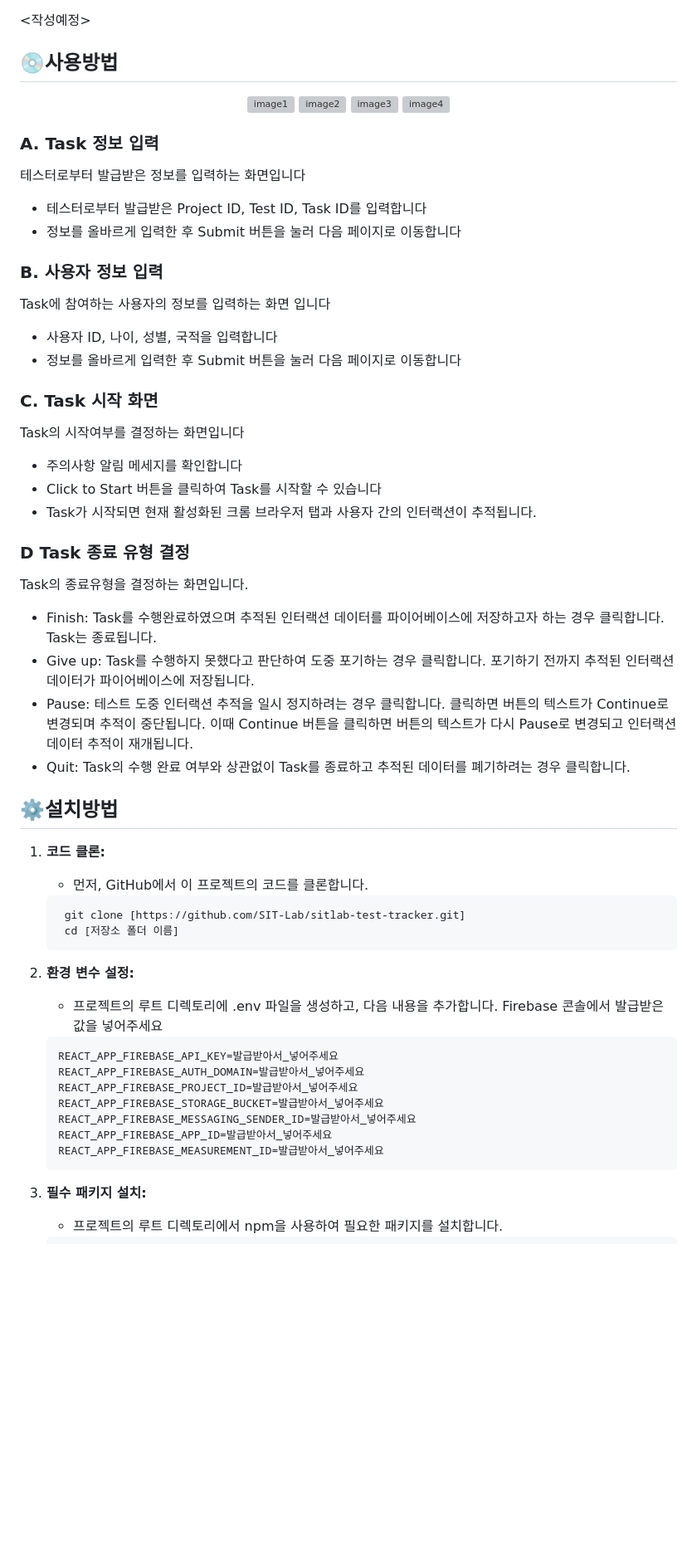
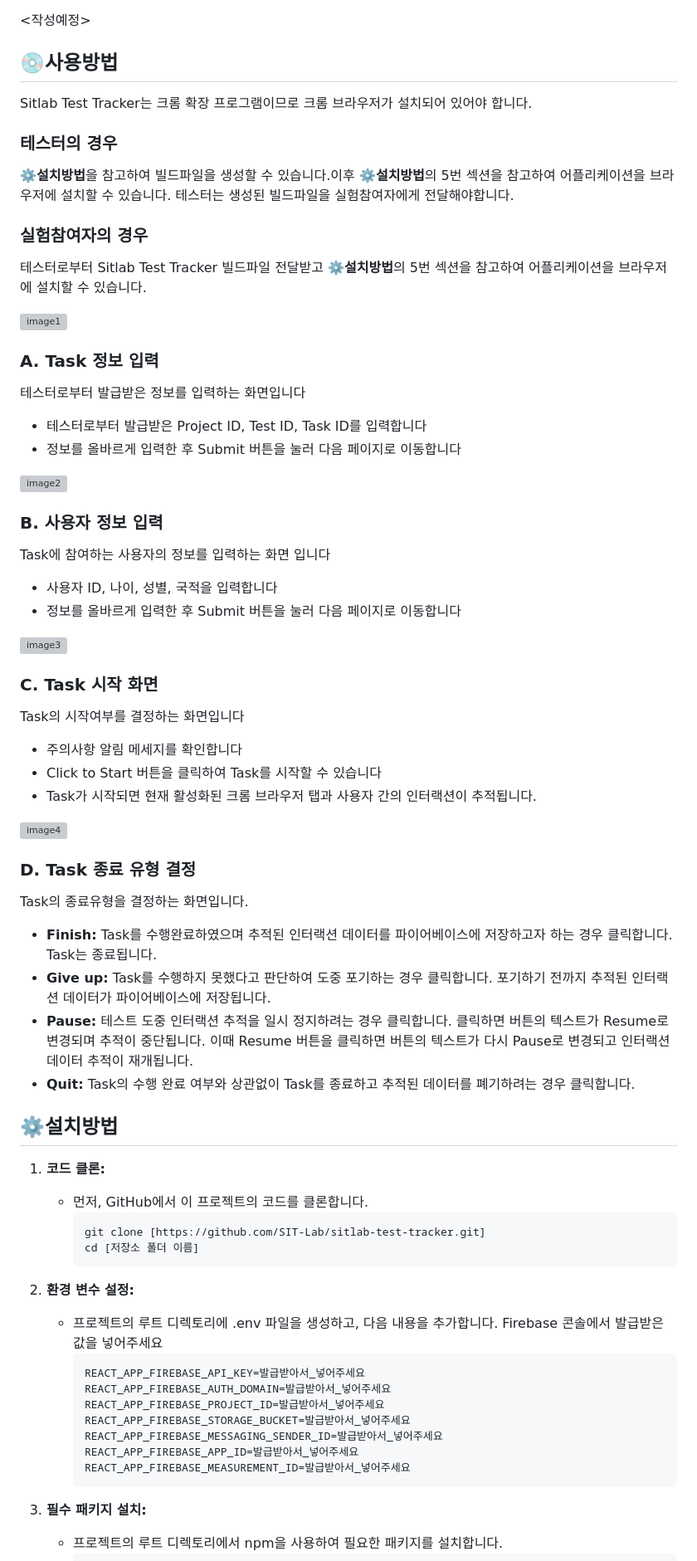
Before and after one commit to SIT-Lab/WebTrace-Tracker, a Markdown page: README.md, the part around the change printed below. Shown: that part at 83% size. GitHub-like rendering; blank space fills up the shorter version; grey boxes are pictures that could not be loaded.

Commit message:
docs: README 파일 수정
 - 수집되는 데이터 종류에 대한 내용추가
 - 중단/재개버튼의 텍스트를 Continue에서 Resume로 변경

````diff
--- a/README.md
+++ b/README.md
@@ -19,54 +64,74 @@ Sitlab Test Tracker는 전북대학교 소프트웨어 인터랙션 연구실에
 <작성예정>
 
 ## 💿사용방법
+Sitlab Test Tracker는 크롬 확장 프로그램이므로 크롬 브라우저가 설치되어 있어야 합니다.
 
-<p align="center">
-  <img src="https://github.com/user-attachments/assets/f7aff353-c6c2-4fc5-9eaf-a79e7d975416" width="220" alt="image1" style="margin-right: 15px;"/>
-  <img src="https://github.com/user-attachments/assets/77db0423-854e-4f01-affa-f5b3d8de5d13" width="220" alt="image2" style="margin-right: 15px;"/>
-  <img src="https://github.com/user-attachments/assets/eeb0df6c-3bf1-4e53-af12-37beb2843553" width="220" alt="image3" style="margin-right: 15px;"/>
-  <img src="https://github.com/user-attachments/assets/bede501b-0a3d-456d-8f3a-5eb6cf8e53a3" width="220" alt="image4"/>
+### 테스터의 경우
+**⚙️설치방법**을 참고하여 빌드파일을 생성할 수 있습니다.이후 **⚙️설치방법**의 5번 섹션을 참고하여 어플리케이션을 브라우저에 설치할 수 있습니다. 테스터는 생성된 빌드파일을 실험참여자에게 전달해야합니다.
+
+### 실험참여자의 경우
+테스터로부터 Sitlab Test Tracker 빌드파일 전달받고  **⚙️설치방법**의 5번 섹션을 참고하여 어플리케이션을 브라우저에 설치할 수 있습니다.
+
+<p align="left" >
+  <img src="https://github.com/user-attachments/assets/f7aff353-c6c2-4fc5-9eaf-a79e7d975416" width="220" alt="image1" style=""/>
+
+  ### A. Task 정보 입력
+  테스터로부터 발급받은 정보를 입력하는 화면입니다
+  - 테스터로부터 발급받은 Project ID, Test ID, Task ID를 입력합니다
+  - 정보를 올바르게 입력한 후 Submit 버튼을 눌러 다음 페이지로 이동합니다
 </p>
 
-### A. Task 정보 입력
-테스터로부터 발급받은 정보를 입력하는 화면입니다
-- 테스터로부터 발급받은 Project ID, Test ID, Task ID를 입력합니다
-- 정보를 올바르게 입력한 후 Submit 버튼을 눌러 다음 페이지로 이동합니다
-### B. 사용자 정보 입력
-Task에 참여하는 사용자의 정보를 입력하는 화면 입니다
-- 사용자 ID, 나이, 성별, 국적을 입력합니다
-- 정보를 올바르게 입력한 후 Submit 버튼을 눌러 다음 페이지로 이동합니다
-### C. Task 시작 화면
-Task의 시작여부를 결정하는 화면입니다
-- 주의사항 알림 메세지를 확인합니다
-- Click to Start 버튼을 클릭하여 Task를 시작할 수 있습니다
-- Task가 시작되면 현재 활성화된 크롬 브라우저 탭과 사용자 간의 인터랙션이 추적됩니다.
-### D Task 종료 유형 결정
-Task의 종료유형을 결정하는 화면입니다.
-- Finish: Task를 수행완료하였으며 추적된 인터랙션 데이터를 파이어베이스에 저장하고자 하는 경우 클릭합니다.
-Task는 종료됩니다.
-- Give up: Task를 수행하지 못했다고 판단하여 도중 포기하는 경우 클릭합니다. 포기하기 전까지 추적된 인터랙션 데이터가 파이어베이스에 저장됩니다.
-- Pause: 테스트 도중 인터랙션 추적을 일시 정지하려는 경우 클릭합니다. 클릭하면 버튼의 텍스트가 Continue로 변경되며 추적이 중단됩니다. 이때 Continue 버튼을 클릭하면 버튼의 텍스트가 다시 Pause로 변경되고 인터랙션 데이터 추적이 재개됩니다.
-- Quit: Task의 수행 완료 여부와 상관없이 Task를 종료하고 추적된 데이터를 폐기하려는 경우 클릭합니다.
+<p align="left">
+  <img src="https://github.com/user-attachments/assets/77db0423-854e-4f01-affa-f5b3d8de5d13" width="220" alt="image2" style=""/>
+
+  ### B. 사용자 정보 입력
+  Task에 참여하는 사용자의 정보를 입력하는 화면 입니다
+  - 사용자 ID, 나이, 성별, 국적을 입력합니다
+  - 정보를 올바르게 입력한 후 Submit 버튼을 눌러 다음 페이지로 이동합니다
+</p>
+
+<p align="left">
+  <img src="https://github.com/user-attachments/assets/eeb0df6c-3bf1-4e53-af12-37beb2843553" width="220" alt="image3" style=""/>
+
+  ### C. Task 시작 화면
+  Task의 시작여부를 결정하는 화면입니다
+  - 주의사항 알림 메세지를 확인합니다
+  - Click to Start 버튼을 클릭하여 Task를 시작할 수 있습니다
+  - Task가 시작되면 현재 활성화된 크롬 브라우저 탭과 사용자 간의 인터랙션이 추적됩니다.
+</p>
+
+<p align="left">
+  <img src="https://github.com/user-attachments/assets/bede501b-0a3d-456d-8f3a-5eb6cf8e53a3" width="220" alt="image4"/>
+
+  ### D. Task 종료 유형 결정
+  Task의 종료유형을 결정하는 화면입니다.
+  - **Finish:** Task를 수행완료하였으며 추적된 인터랙션 데이터를 파이어베이스에 저장하고자 하는 경우 클릭합니다. Task는 종료됩니다.
+  - **Give up:** Task를 수행하지 못했다고 판단하여 도중 포기하는 경우 클릭합니다. 포기하기 전까지 추적된 인터랙션 데이터가 파이어베이스에 저장됩니다.
+  - **Pause:** 테스트 도중 인터랙션 추적을 일시 정지하려는 경우 클릭합니다. 클릭하면 버튼의 텍스트가 Resume로 변경되며 추적이 중단됩니다. 이때 Resume 버튼을 클릭하면 버튼의 텍스트가 다시 Pause로 변경되고 인터랙션 데이터 추적이 재개됩니다.
+  - **Quit:** Task의 수행 완료 여부와 상관없이 Task를 종료하고 추적된 데이터를 폐기하려는 경우 클릭합니다.
+</p>
+
+
 
 
 ## ⚙️설치방법
 
 1. **코드 클론:**
    - 먼저, GitHub에서 이 프로젝트의 코드를 클론합니다.
-   ```sh
-    git clone [https://github.com/SIT-Lab/sitlab-test-tracker.git]
-    cd [저장소 폴더 이름]
-   ```
+      ```sh
+      git clone [https://github.com/SIT-Lab/sitlab-test-tracker.git]
+      cd [저장소 폴더 이름]
+      ```
 2. **환경 변수 설정:**
     - 프로젝트의 루트 디렉토리에 .env 파일을 생성하고, 다음 내용을 추가합니다. Firebase 콘솔에서 발급받은 값을 넣어주세요
-    ```sh
-    REACT_APP_FIREBASE_API_KEY=발급받아서_넣어주세요
-    REACT_APP_FIREBASE_AUTH_DOMAIN=발급받아서_넣어주세요
-    REACT_APP_FIREBASE_PROJECT_ID=발급받아서_넣어주세요
-    REACT_APP_FIREBASE_STORAGE_BUCKET=발급받아서_넣어주세요
-    REACT_APP_FIREBASE_MESSAGING_SENDER_ID=발급받아서_넣어주세요
-    REACT_APP_FIREBASE_APP_ID=발급받아서_넣어주세요
-    REACT_APP_FIREBASE_MEASUREMENT_ID=발급받아서_넣어주세요
-    ```
-2. **필수 패키지 설치:**
+      ```sh
+      REACT_APP_FIREBASE_API_KEY=발급받아서_넣어주세요
+      REACT_APP_FIREBASE_AUTH_DOMAIN=발급받아서_넣어주세요
+      REACT_APP_FIREBASE_PROJECT_ID=발급받아서_넣어주세요
+      REACT_APP_FIREBASE_STORAGE_BUCKET=발급받아서_넣어주세요
+      REACT_APP_FIREBASE_MESSAGING_SENDER_ID=발급받아서_넣어주세요
+      REACT_APP_FIREBASE_APP_ID=발급받아서_넣어주세요
+      REACT_APP_FIREBASE_MEASUREMENT_ID=발급받아서_넣어주세요
+      ```
+3. **필수 패키지 설치:**
    - 프로젝트의 루트 디렉토리에서 npm을 사용하여 필요한 패키지를 설치합니다.
````
Also changed, not shown: other parts of README.md (+57 -12 lines).
